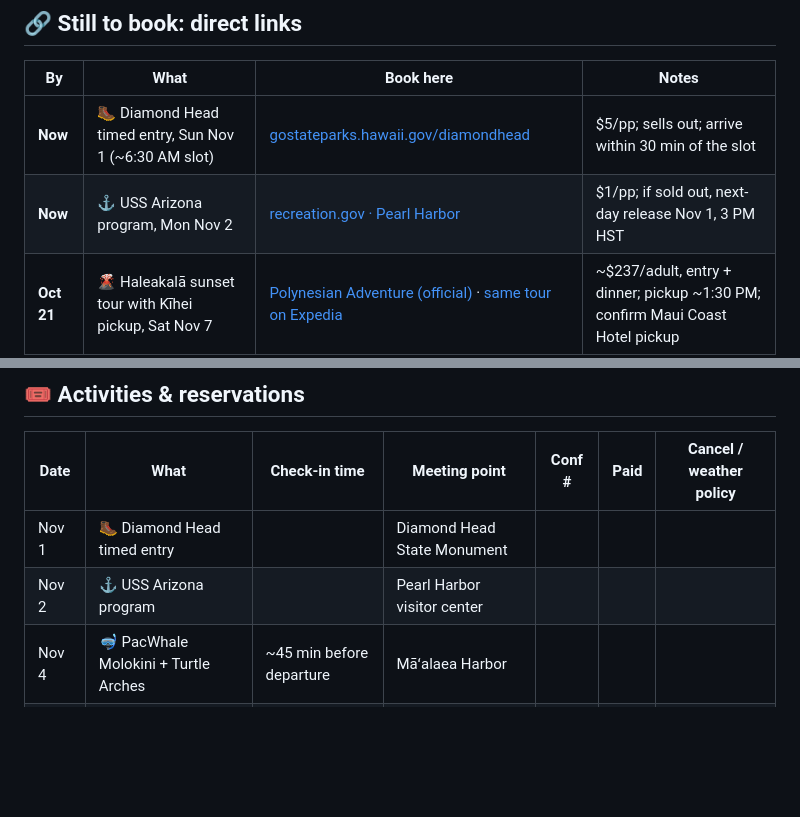
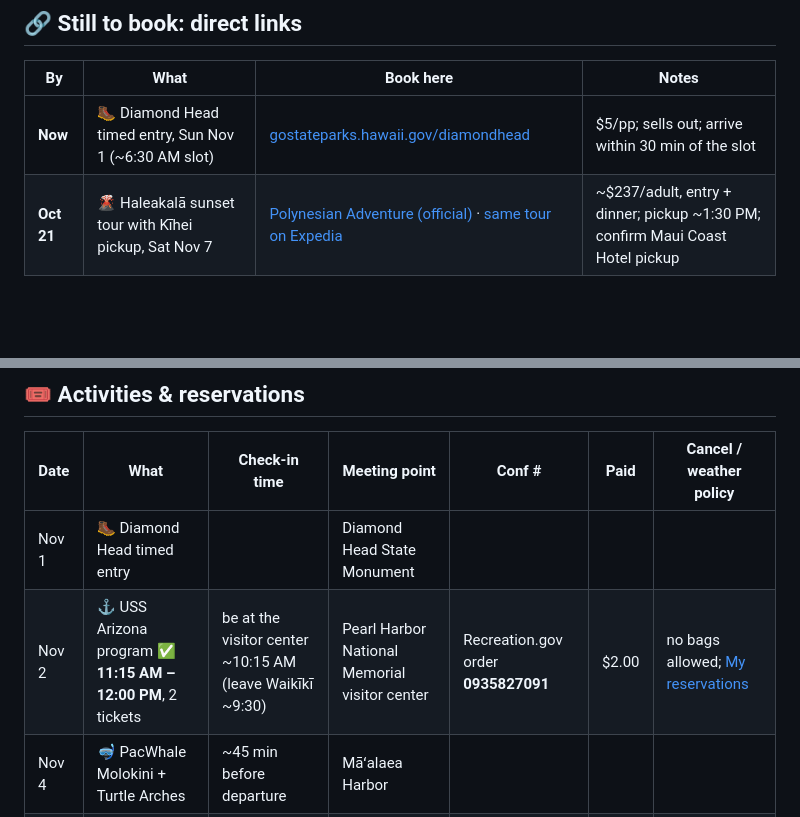
Before and after one commit to mavihsgrg/hawaii-2026, a Markdown page: bookings.md, 2 parts joined by grey strips. Rendered like a GitHub page; blank space fills up the shorter version.

```diff
--- a/bookings.md
+++ b/bookings.md
@@ -49,7 +49,6 @@ The Southwest itinerary email shows a **rental car at Kahului Airport, Nov 3 →
 | By | What | Book here | Notes |
 |---|---|---|---|
 | **Now** | 🥾 Diamond Head timed entry, Sun Nov 1 (~6:30 AM slot) | [gostateparks.hawaii.gov/diamondhead](https://gostateparks.hawaii.gov/diamondhead/about) | $5/pp; sells out; arrive within 30 min of the slot |
-| **Now** | ⚓ USS Arizona program, Mon Nov 2 | [recreation.gov · Pearl Harbor](https://www.recreation.gov/ticket/facility/233338) | $1/pp; if sold out, next-day release Nov 1, 3 PM HST |
 | **Oct 21** | 🌋 Haleakalā sunset tour with Kīhei pickup, Sat Nov 7 | [Polynesian Adventure (official)](https://www.polyad.com/tour/maui-haleakala-sunset-tour/) · [same tour on Expedia](https://www.expedia.com/things-to-do/haleakala-sunset-tour.a390930.activity-details) | ~$237/adult, entry + dinner; pickup ~1:30 PM; confirm Maui Coast Hotel pickup |
 | Oct 24 | 🤿 PacWhale Molokini + Turtle Arches, Wed Nov 4 | [pacwhale.com](https://www.pacwhale.com/ecotour/molokini-turtle-arches-snorkel/) | ~$220/adult; no hotel pickup (dawn taxi) |
 | Oct 24 | 🌿 Road to Hāna guided tour, Thu Nov 5 | [Tour Maui](https://www.tourmaui.com/tours/road-to-hana-tour/) · [Polynesian Adventure](https://www.polyad.com/tour/road-to-hana-tour/) | ~$590–650 for two; confirm Kīhei pickup and Waiʻānapanapa |
@@ -78,7 +77,7 @@ Options and prices for each ride: [`commute.md`](commute.md).
 | Date | What | Check-in time | Meeting point | Conf # | Paid | Cancel / weather policy |
 |---|---|---|---|---|---|---|
 | Nov 1 | 🥾 Diamond Head timed entry | | Diamond Head State Monument | | | |
-| Nov 2 | ⚓ USS Arizona program | | Pearl Harbor visitor center | | | |
+| Nov 2 | ⚓ USS Arizona program ✅ **11:15 AM – 12:00 PM**, 2 tickets | be at the visitor center ~10:15 AM (leave Waikīkī ~9:30) | Pearl Harbor National Memorial visitor center | Recreation.gov order **0935827091** | $2.00 | no bags allowed; [My reservations](https://www.recreation.gov/account/orders) |
 | Nov 4 | 🤿 PacWhale Molokini + Turtle Arches | ~45 min before departure | Māʻalaea Harbor | | | |
 | Nov 5 | 🌿 Road to Hāna guided tour | ~6:30–7:00 AM | Maui Coast Hotel (confirm) | | | |
 | Nov 6 | 💆 Couples spa | ~1 PM | Wailea resort spa | | | |
```
Also changed, not shown: todos.md (+1 -1 lines).
